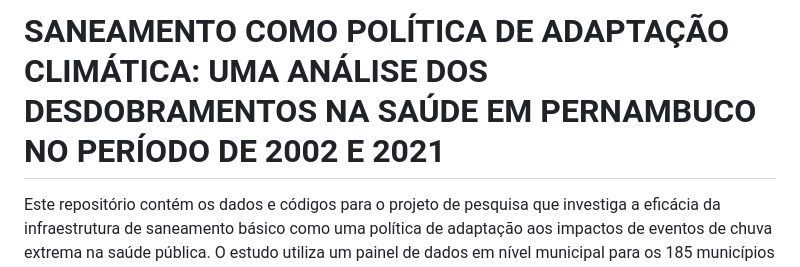
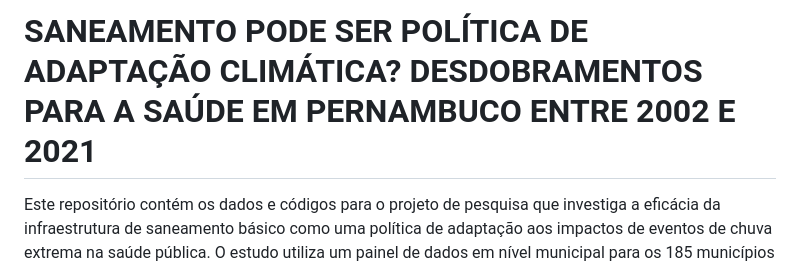
Before and after one commit to Athila-Santos/analise-saneamento-chuva-extrema-pe, a Markdown page: README.md, the part around the change. Rendered like a GitHub page.

```diff
--- a/README.md
+++ b/README.md
@@ -1,4 +1,4 @@
-# SANEAMENTO COMO POLÍTICA DE ADAPTAÇÃO CLIMÁTICA: UMA ANÁLISE DOS DESDOBRAMENTOS NA SAÚDE EM PERNAMBUCO NO PERÍODO DE 2002 E 2021
+# SANEAMENTO PODE SER POLÍTICA DE ADAPTAÇÃO CLIMÁTICA? DESDOBRAMENTOS PARA A SAÚDE EM PERNAMBUCO ENTRE 2002 E 2021
 
 Este repositório contém os dados e códigos para o projeto de pesquisa que investiga a eficácia da infraestrutura de saneamento básico como uma política de adaptação aos impactos de eventos de chuva extrema na saúde pública. O estudo utiliza um painel de dados em nível municipal para os 185 municípios do estado de Pernambuco, cobrindo o período de 2002 a 2021.
 
```
